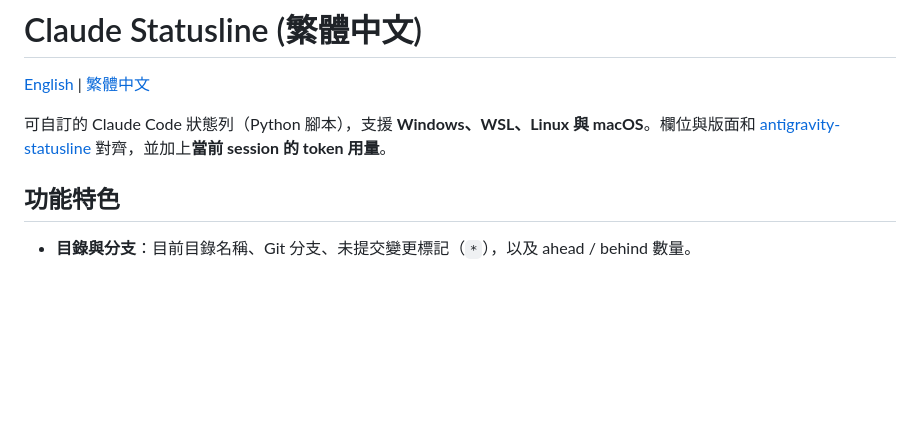
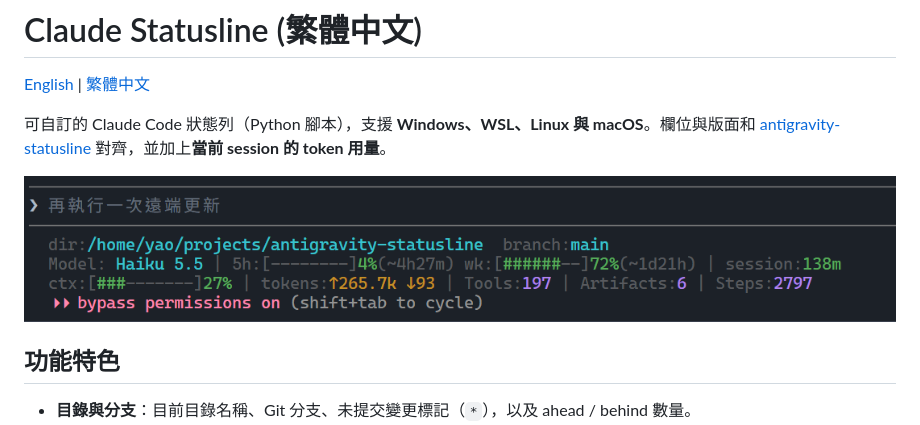
Before and after one commit to yaochangyu/claude-statusline, a Markdown page: README.zh-TW.md, the part around the change. Drawn GitHub-style; pictures changed too: demo.png (added); blank space fills up the shorter version.

```diff
--- a/README.zh-TW.md
+++ b/README.zh-TW.md
@@ -3,6 +3,8 @@
 [English](README.md) | [繁體中文](README.zh-TW.md)
 
 可自訂的 Claude Code 狀態列（Python 腳本），支援 **Windows、WSL、Linux 與 macOS**。欄位與版面和 [antigravity-statusline](https://github.com/yaochangyu/antigravity-statusline) 對齊，並加上**當前 session 的 token 用量**。
+
+![](demo.png)
 
 ## 功能特色
 
```
Also changed, not shown: README.md (+2 -0 lines).
